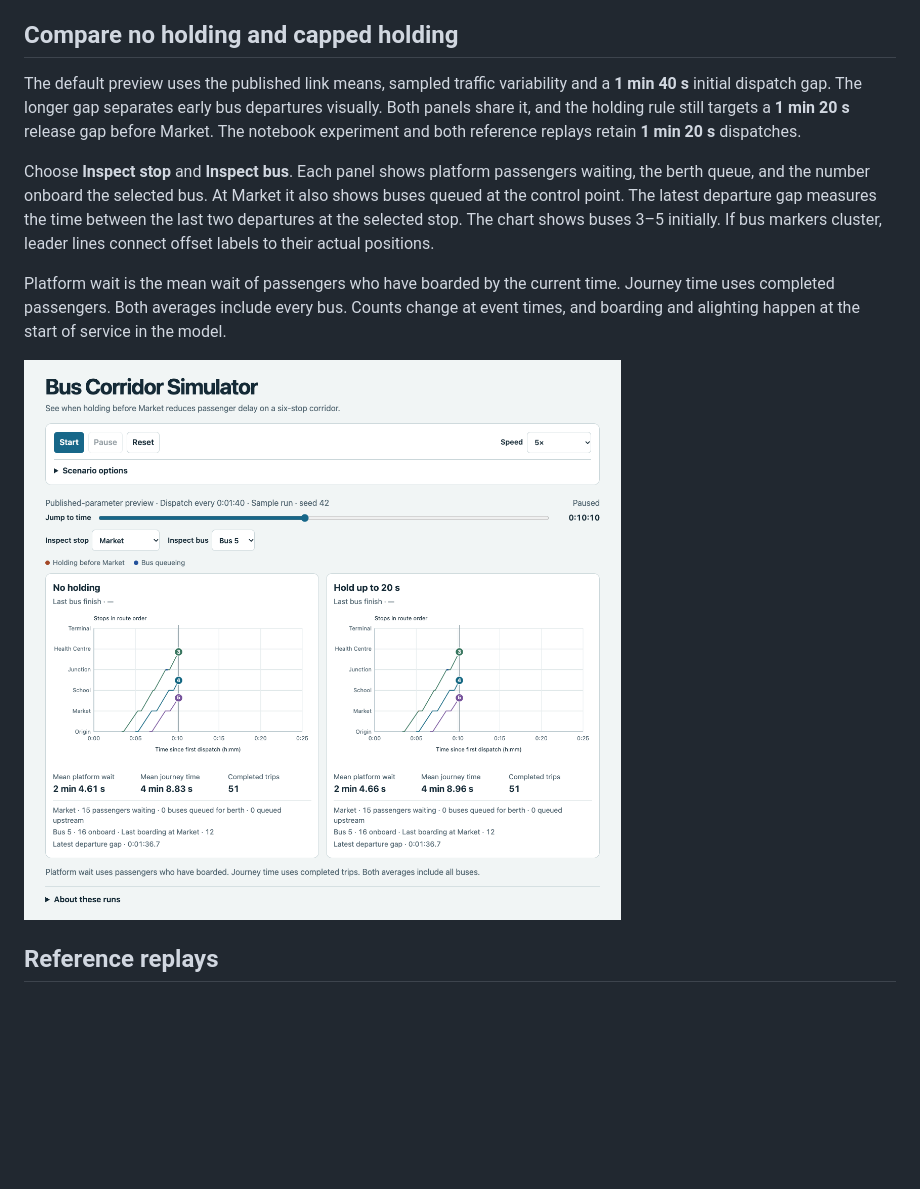
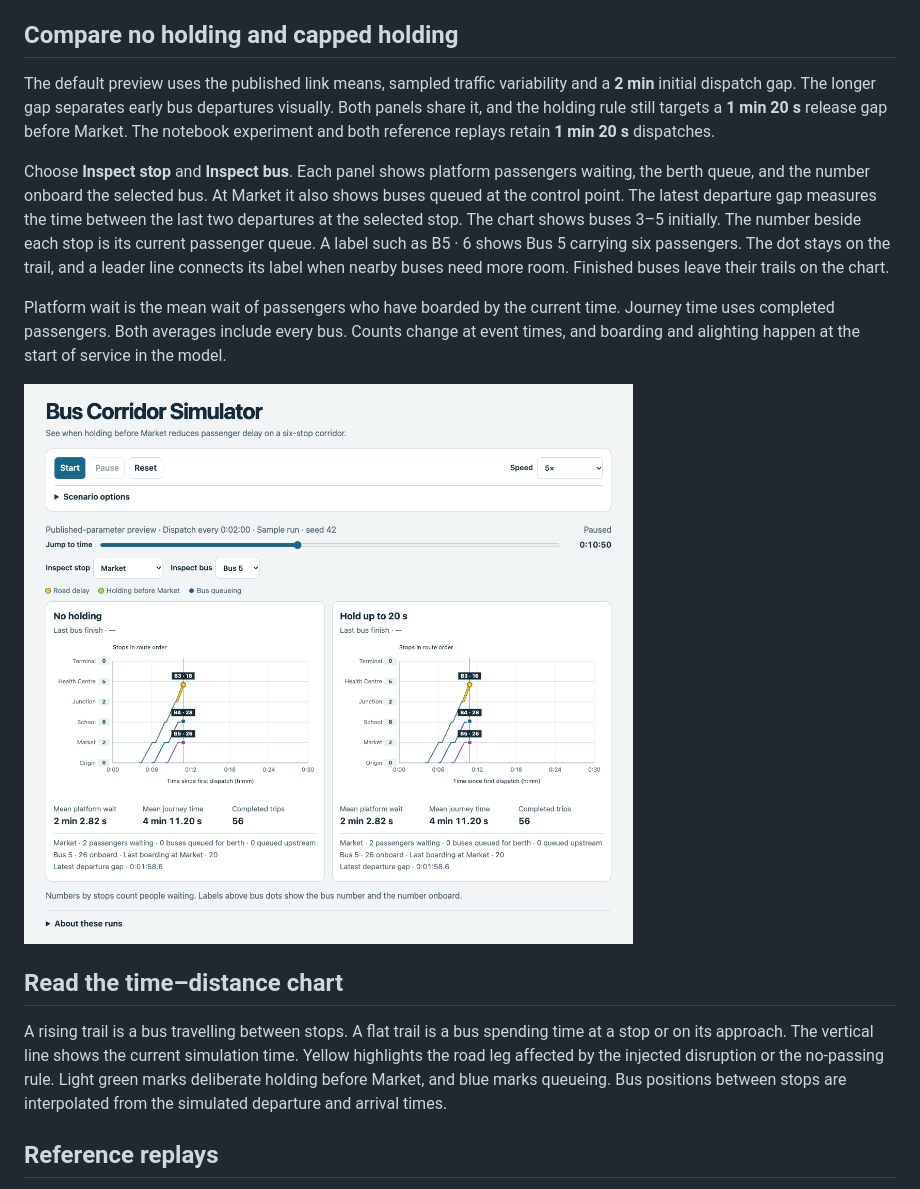
Before and after one commit to amri0faz31/bus-corridor-simulator, a Markdown page: USER_GUIDE.md, the part around one of its changes. Rendered like a GitHub page; pictures changed too: figures/demo-holding-preview.png; blank space fills up the shorter version.

Commit message:
docs(demo): explain the timeline colours and counts

```diff
--- a/USER_GUIDE.md
+++ b/USER_GUIDE.md
@@ -4,13 +4,17 @@ Open [the live demo](https://amri0faz31.github.io/bus-corridor-simulator/) or op
 
 ## Compare no holding and capped holding
 
-The default preview uses the published link means, sampled traffic variability and a **1 min 40 s** initial dispatch gap. The longer gap separates early bus departures visually. Both panels share it, and the holding rule still targets a **1 min 20 s** release gap before Market. The notebook experiment and both reference replays retain **1 min 20 s** dispatches.
+The default preview uses the published link means, sampled traffic variability and a **2 min** initial dispatch gap. The longer gap separates early bus departures visually. Both panels share it, and the holding rule still targets a **1 min 20 s** release gap before Market. The notebook experiment and both reference replays retain **1 min 20 s** dispatches.
 
-Choose **Inspect stop** and **Inspect bus**. Each panel shows platform passengers waiting, the berth queue, and the number onboard the selected bus. At Market it also shows buses queued at the control point. The latest departure gap measures the time between the last two departures at the selected stop. The chart shows buses 3–5 initially. If bus markers cluster, leader lines connect offset labels to their actual positions.
+Choose **Inspect stop** and **Inspect bus**. Each panel shows platform passengers waiting, the berth queue, and the number onboard the selected bus. At Market it also shows buses queued at the control point. The latest departure gap measures the time between the last two departures at the selected stop. The chart shows buses 3–5 initially. The number beside each stop is its current passenger queue. A label such as B5 · 6 shows Bus 5 carrying six passengers. The dot stays on the trail, and a leader line connects its label when nearby buses need more room. Finished buses leave their trails on the chart.
 
 Platform wait is the mean wait of passengers who have boarded by the current time. Journey time uses completed passengers. Both averages include every bus. Counts change at event times, and boarding and alighting happen at the start of service in the model.
 
 ![Baseline and capped holding with live passenger counts in the wider-gap preview](figures/demo-holding-preview.png)
+
+## Read the time–distance chart
+
+A rising trail is a bus travelling between stops. A flat trail is a bus spending time at a stop or on its approach. The vertical line shows the current simulation time. Yellow highlights the road leg affected by the injected disruption or the no-passing rule. Light green marks deliberate holding before Market, and blue marks queueing. Bus positions between stops are interpolated from the simulated departure and arrival times.
 
 ## Reference replays
 
```
Also changed, not shown: other parts of USER_GUIDE.md (+1 -1 lines), README.md (+1 -1 lines), figures/demo-market.png.
